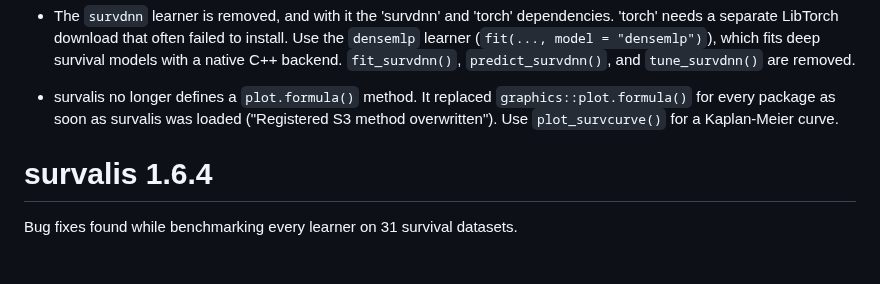
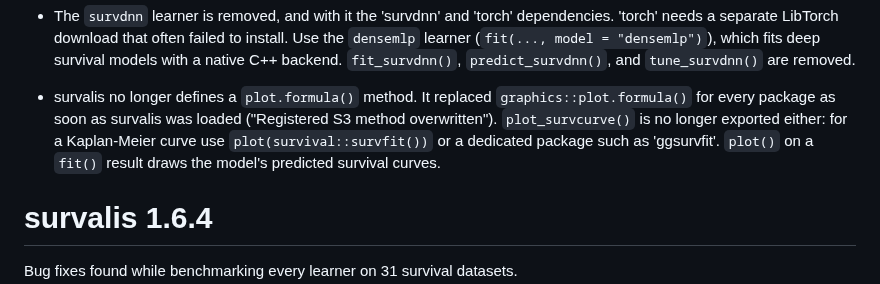
Before and after one commit to ielbadisy/survalis, a Markdown page: NEWS.md, the part around the change. Drawn GitHub-style; blank space fills up the shorter version.

Commit message:
NEWS: plot.formula() entry no longer points to plot_survcurve()

```diff
--- a/NEWS.md
+++ b/NEWS.md
@@ -129,8 +129,10 @@
 
 * survalis no longer defines a `plot.formula()` method. It replaced
   `graphics::plot.formula()` for every package as soon as survalis was loaded
-  ("Registered S3 method overwritten"). Use `plot_survcurve()` for a
-  Kaplan-Meier curve.
+  ("Registered S3 method overwritten"). `plot_survcurve()` is no longer
+  exported either: for a Kaplan-Meier curve use `plot(survival::survfit())`
+  or a dedicated package such as 'ggsurvfit'. `plot()` on a `fit()` result
+  draws the model's predicted survival curves.
 
 # survalis 1.6.4
 
```
